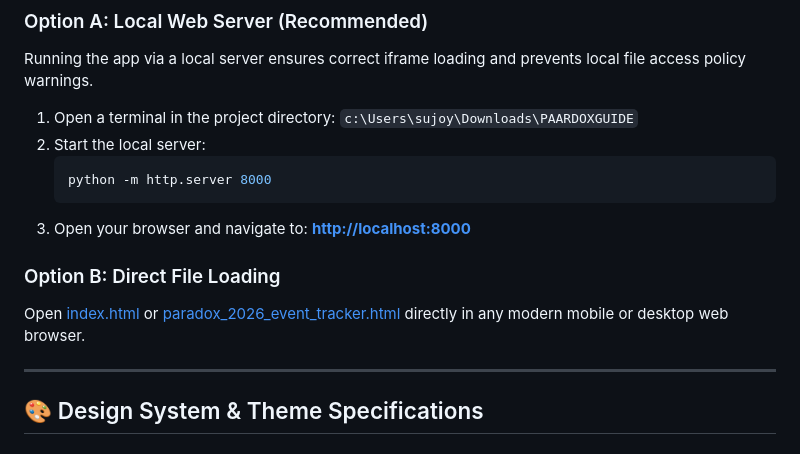
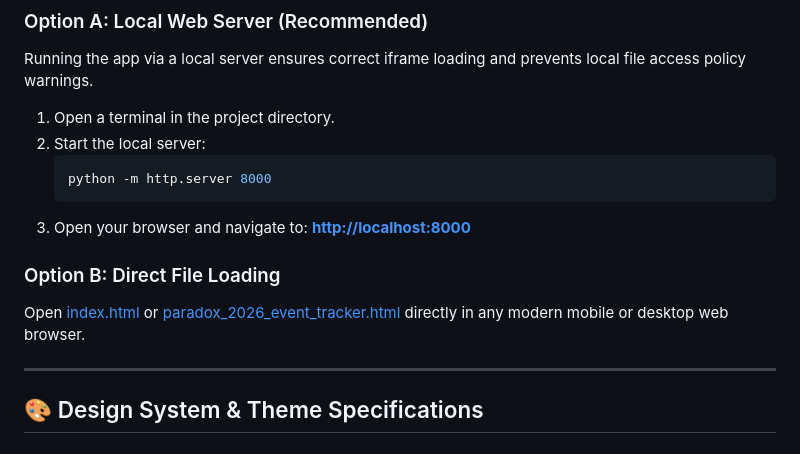
Before and after one commit to neurelith/paradox.navigator2026, a Markdown page: README.md, the part around one of its changes. Drawn GitHub-style.

Commit message:
docs: clean up README paths

````diff
--- a/README.md
+++ b/README.md
@@ -12,7 +12,7 @@ The application is deployed as a fully portable, zero-dependency, self-contained
 
 ### Option A: Local Web Server (Recommended)
 Running the app via a local server ensures correct iframe loading and prevents local file access policy warnings.
-1. Open a terminal in the project directory: `c:\Users\sujoy\Downloads\PAARDOXGUIDE`
+1. Open a terminal in the project directory.
 2. Start the local server:
    ```bash
    python -m http.server 8000
````
Also changed, not shown: other parts of README.md (+2 -2 lines).
